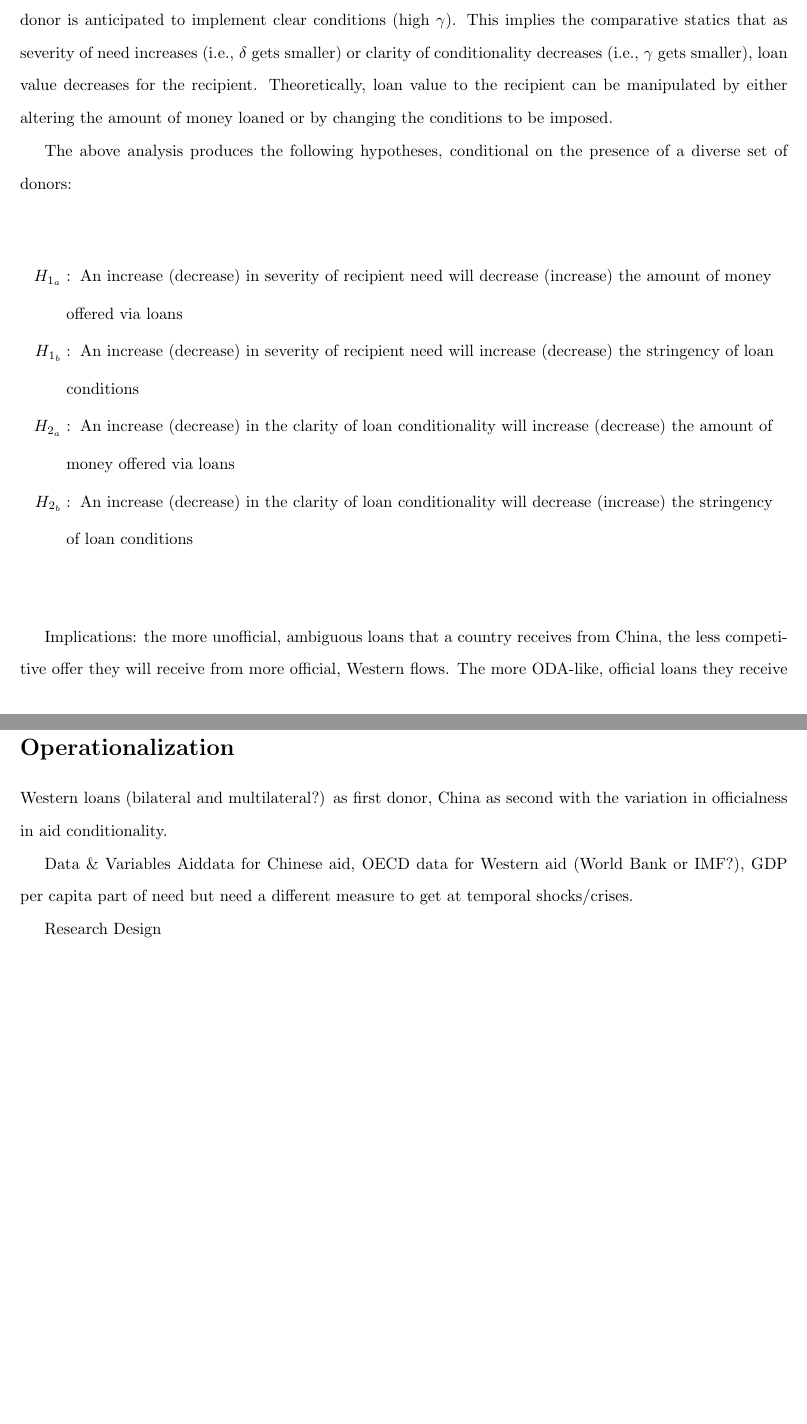
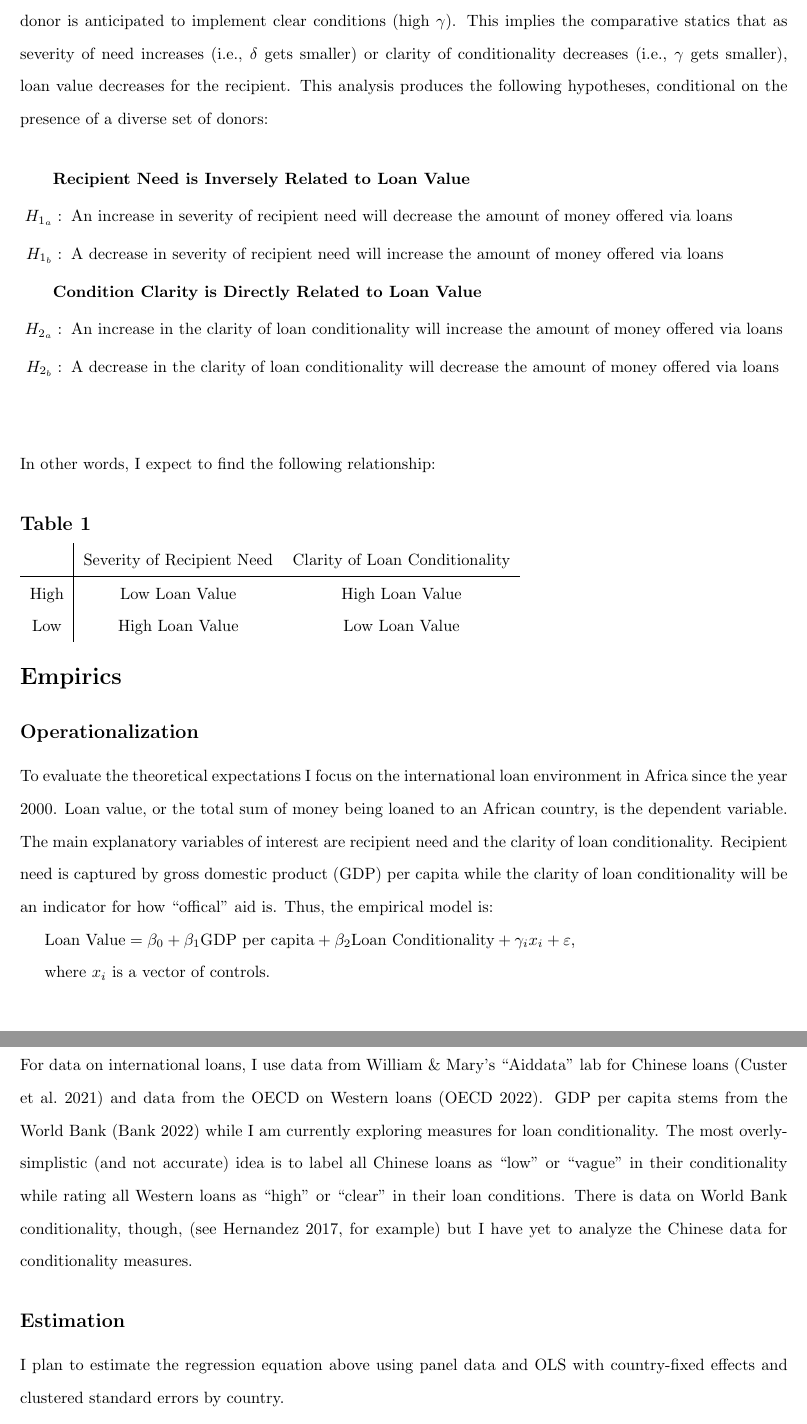
Before and after one commit to nnray/On_Government_Borrowing_Behavior-LaTeX_Code_and_.pdf, a LaTeX document (Paper.tex): two parts of pages 2 and 3 of 6 before the commit and two parts of pages 3 and 4 of 7 after it, joined at a grey line, cut so that both start at the same text. Compiled offline with pdfLaTeX.

Commit message:
idea brief

```diff
--- a/Paper.tex
+++ b/Paper.tex
@@ -1,6 +1,6 @@
 \documentclass{article}
 \usepackage[utf8]{inputenc}
-\title{\vspace{-2.75cm}634\vspace{-0.5cm}}
+\title{\vspace{-2.75cm}Idea Brief\vspace{-0.5cm}}
 \author{Nicholas Ray}
 \date{\vspace{-0.30cm}October 31 2022\vspace{-1cm}}
 \usepackage[margin=1in]{geometry}
@@ -51,32 +56,39 @@ The parameter $\delta$ commonly appears in multi-period bargaining models and is
 
 The outcome of the game is that the first donor offers a marginally better loan to the recipient than the second donor $ceteris\;paribus$ (see appendix). In other words, in almost all cases the presence of a second credible donor induces competition that benefits the recipient, regardless of the exact nature of donor two's lending practices. Unless the recipient is in perfectly extreme need (i.e., $\delta=0$) or the second donor is perfectly shady about it's loans (i.e., $\gamma=0$), then a diversified set of donors induces loans that are more favorable to the recipient.
 
-The first donor's offer is largest, though, when the severity of recipient need is low (high $\delta$) and the second donor is anticipated to implement clear conditions (high $\gamma$). This implies the comparative statics that as severity of need increases (i.e., $\delta$ gets smaller) or clarity of conditionality decreases (i.e., $\gamma$ gets smaller), loan value decreases for the recipient. Theoretically, loan value to the recipient can be manipulated by either altering the amount of money loaned or by changing the conditions to be imposed.
+\subsection*{Implications}
+The first donor's offer is largest, though, when the severity of recipient need is low (high $\delta$) and the second donor is anticipated to implement clear conditions (high $\gamma$). This implies the comparative statics that as severity of need increases (i.e., $\delta$ gets smaller) or clarity of conditionality decreases (i.e., $\gamma$ gets smaller), loan value decreases for the recipient. This analysis produces the following hypotheses, conditional on the presence of a diverse set of donors:
+\begin{align*}
+    &\textbf{Recipient Need is Inversely Related to Loan Value}\\
+    H_{1_a}&:\;\text{An increase in severity of recipient need will decrease the amount of money offered via loans}\\
+    H_{1_b}&:\;\text{A decrease in severity of recipient need will increase the amount of money offered via loans}\\
+    &\textbf{Condition Clarity is Directly Related to Loan Value}\\
+    H_{2_a}&:\;\text{An increase in the clarity of loan conditionality will increase the amount of money offered via loans}\\
+    H_{2_b}&:\;\text{A decrease in the clarity of loan conditionality will decrease the amount of money offered via loans}\\
+\end{align*}
+In other words, I expect to find the following relationship:
 
-The above analysis produces the following hypotheses, conditional on the presence of a diverse set of donors:
+\subsection*{Table 1}
+\begin{tabular}{c|c c }
+    & Severity of Recipient Need & Clarity of Loan Conditionality\\
+    \hline
+    High & Low Loan Value & High Loan Value\\
+    Low & High Loan Value & Low Loan Value\\
+\end{tabular}
 
-\begin{align*}
-    H_{1_a}&:\;\text{An increase (decrease) in severity of recipient need will decrease (increase) the amount of money}\\
-    &\;\text{offered via loans}\\
-    H_{1_b}&:\;\text{An increase (decrease) in severity of recipient need will increase (decrease) the stringency of loan}\\
-    &\;\text{conditions}\\
-    H_{2_a}&:\;\text{An increase (decrease) in the clarity of loan conditionality will increase (decrease) the amount of}\\
-    &\;\text{money offered via loans}\\
-    H_{2_b}&:\;\text{An increase (decrease) in the clarity of loan conditionality will decrease (increase) the stringency}\\
-    &\;\text{of loan conditions}\\
-\end{align*}
+\section*{Empirics}
+\subsection*{Operationalization}
+To evaluate the theoretical expectations I focus on the international loan environment in Africa since the year 2000. Loan value, or the total sum of money being loaned to an African country, is the dependent variable. The main explanatory variables of interest are recipient need and the clarity of loan conditionality. Recipient need is captured by gross domestic product (GDP) per capita while the clarity of loan conditionality will be an indicator for how ``offical'' aid is. Thus, the empirical model is:
 
+$\text{Loan Value}= \beta_0 + \beta_1 \text{GDP per capita}+ \beta_2 \text{Loan Conditionality}+ \gamma_i x_i + \varepsilon$,
 
+where $x_i$ is a vector of controls.
 
-Implications: the more unofficial, ambiguous loans that a country receives from China, the less competitive offer they will receive from more official, Western flows. The more ODA-like, official loans they receive from China, the better offers they will receive from Western institutions.
+\subsection*{Data \& Variables}
+For data on international loans, I use data from William \& Mary's ``Aiddata'' lab for Chinese loans (\cite{custer2021}) and data from the OECD on Western loans (\cite{oecd2022}). GDP per capita stems from the World Bank (\cite{bank2022}) while I am currently exploring measures for loan conditionality. The most overly-simplistic (and not accurate) idea is to label all Chinese loans as ``low'' or ``vague'' in their conditionality while rating all Western loans as ``high'' or ``clear'' in their loan conditions. There is data on World Bank conditionality, though, (see \cite{hernandez2017}, for example) but I have yet to analyze the Chinese data for conditionality measures.
 
-\section*{Operationalization}
-Western loans (bilateral and multilateral?) as first donor, China as second with the variation in officialness in aid conditionality.
-
-Data \& Variables
-Aiddata for Chinese aid, OECD data for Western aid (World Bank or IMF?), GDP per capita part of need but need a different measure to get at temporal shocks/crises.
-
-Research Design
+\subsection*{Estimation}
+I plan to estimate the regression equation above using panel data and OLS with country-fixed effects and clustered standard errors by country.
 
 \pagebreak
 \section*{Appendix}
```
Also changed, not shown: Extra.tex (+5 -0 lines), Paper.tex (15 more changed lines).
